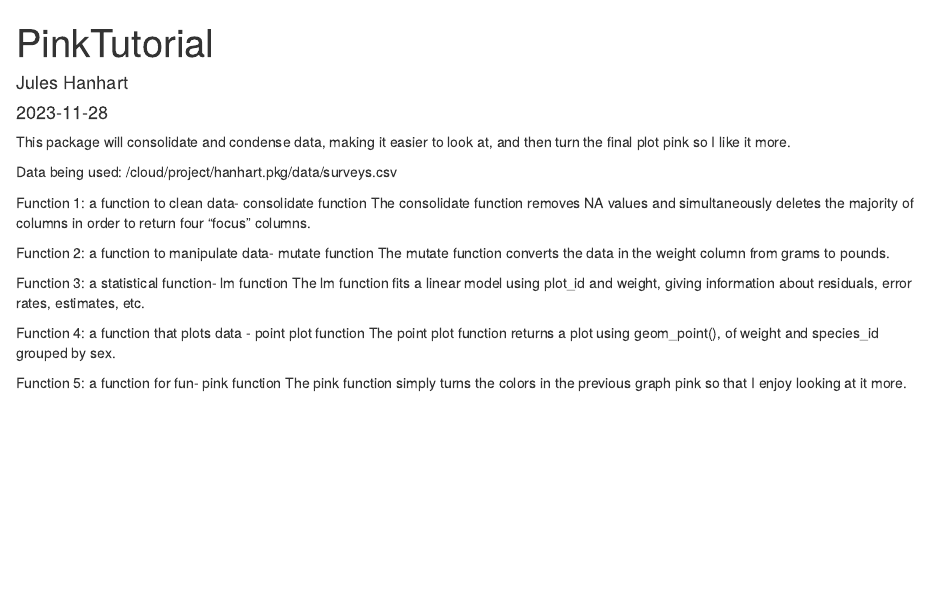
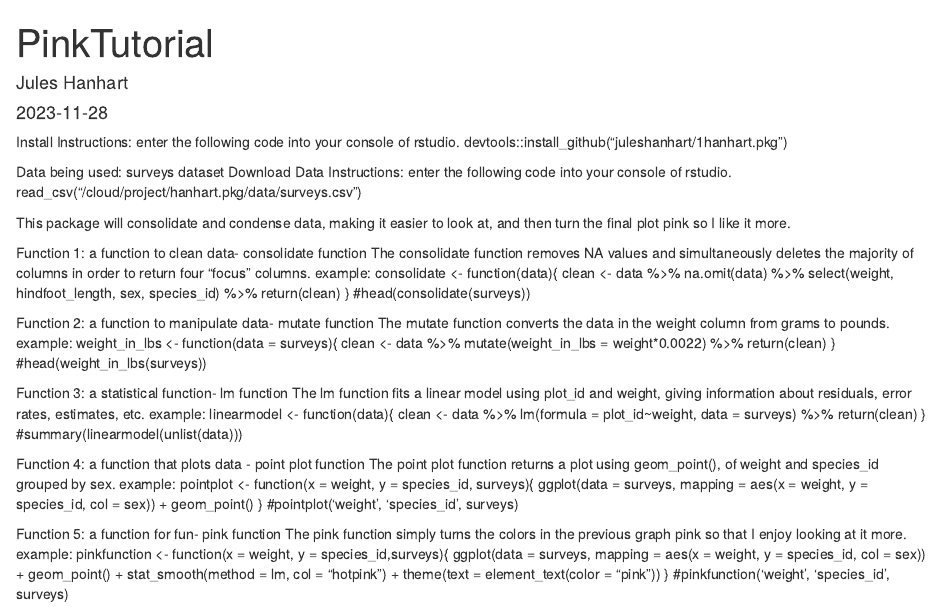
Before and after one commit to juleshanhart/1hanhart.pkg, an R Markdown document (hanhart.pkg.Rcheck/00_pkg_src/hanhart.pkg/vignettes/PinkTutorial.Rmd): the page in a window 1100 px wide, from its top. Rendered offline with R 4.5, knitr and Pandoc, with nearby package versions.

Commit message:
LAST TIME

````diff
--- a/hanhart.pkg.Rcheck/00_pkg_src/hanhart.pkg/vignettes/PinkTutorial.Rmd
+++ b/hanhart.pkg.Rcheck/00_pkg_src/hanhart.pkg/vignettes/PinkTutorial.Rmd
@@ -9,22 +9,59 @@ output: html_document
 knitr::opts_chunk$set(echo = TRUE)
 ```
 
+Install Instructions:
+enter the following code into your console of rstudio.
+devtools::install_github("juleshanhart/1hanhart.pkg")
+
+
+Data being used: surveys dataset
+Download Data Instructions:
+enter the following code into your console of rstudio.
+read_csv("/cloud/project/hanhart.pkg/data/surveys.csv")
+
 
 This package will consolidate and condense data, making it easier to look at, and then turn the final plot pink so I like it more.
 
-Data being used: /cloud/project/hanhart.pkg/data/surveys.csv
 
 Function 1: a function to clean data- consolidate function
 The consolidate function removes NA values and simultaneously deletes the majority of columns in order to return four "focus" columns.
+example: consolidate <- function(data){
+    clean <- data %>%
+        na.omit(data) %>%
+        select(weight, hindfoot_length, sex, species_id) %>%
+        return(clean)
+}
+#head(consolidate(surveys))
 
 Function 2: a function to manipulate data- mutate function
 The mutate function converts the data in the weight column from grams to pounds.
+example: weight_in_lbs <- function(data = surveys){
+  clean <- data %>%
+  mutate(weight_in_lbs = weight*0.0022) %>%
+  return(clean)
+}
+#head(weight_in_lbs(surveys))
 
 Function 3: a statistical function- lm function
 The lm function fits a linear model using plot_id and weight, giving information about residuals, error rates, estimates, etc.
+example: linearmodel <- function(data){
+   clean <- data %>%
+       lm(formula = plot_id~weight, data = surveys) %>%
+   return(clean)
+}
+#summary(linearmodel(unlist(data)))
 
 Function 4: a function that plots data - point plot function
 The point plot function returns a plot using geom_point(), of weight and species_id grouped by sex.
+example: pointplot <- function(x = weight, y = species_id, surveys){
+    ggplot(data = surveys, mapping = aes(x = weight, y = species_id, col = sex)) + geom_point()
+}
+#pointplot('weight', 'species_id', surveys)
 
 Function 5: a function for fun- pink function
 The pink function simply turns the colors in the previous graph pink so that I enjoy looking at it more.
+example:
+pinkfunction <- function(x = weight, y = species_id,surveys){
+  ggplot(data = surveys, mapping = aes(x = weight, y = species_id, col = sex)) + geom_point() + stat_smooth(method = lm, col = "hotpink") + theme(text = element_text(color =  "pink"))
+}
+#pinkfunction('weight', 'species_id', surveys)
````
Also changed, not shown: docs/pkgdown.yml, hanhart.pkg.Rcheck/00_pkg_src/hanhart.pkg/docs/pkgdown.yml, hanhart.pkg.Rcheck/hanhart.pkg/Meta/package.rds, 5 other files.
